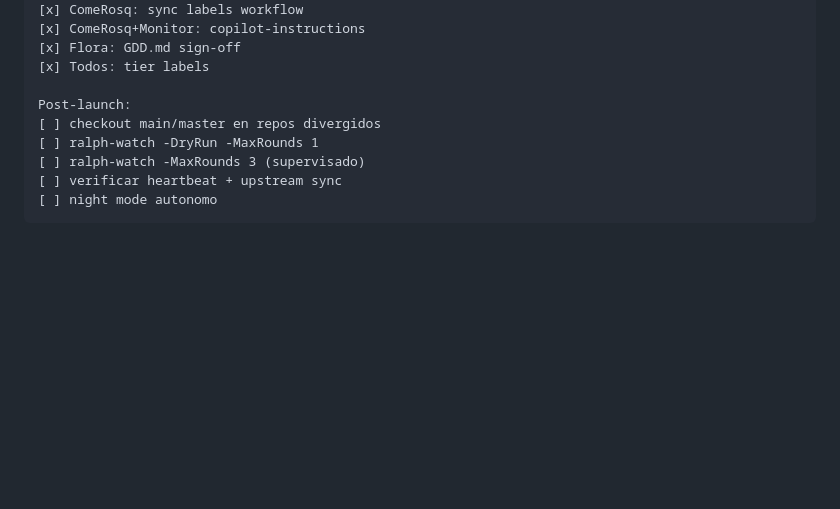
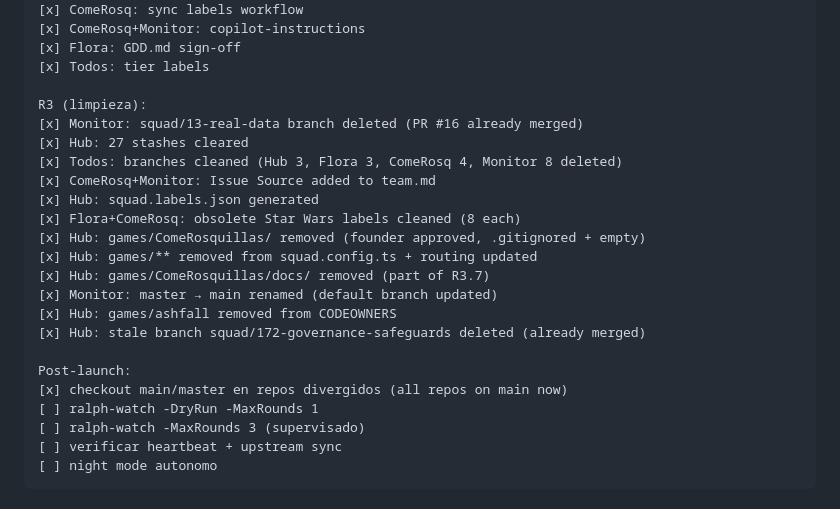
Before and after one commit to jperezdelreal/FirstFrameStudios, a Markdown page: .squad/optimization-plan-review.md, the part around the change. GitHub-like rendering; blank space fills up the shorter version.

Commit message:
chore: mark R3 remediation complete (11/11 items done)
All R3 cleanup items resolved:
- Stashes cleared, stale branches deleted across 4 repos
- games/ComeRosquillas/ removed from hub (founder approved)
- squad.labels.json generated, obsolete labels cleaned
- Monitor default branch renamed master→main
- CODEOWNERS + squad.config.ts updated

Co-authored-by: Copilot <223556219+Copilot@users.noreply.github.com>

```diff
--- a/.squad/optimization-plan-review.md
+++ b/.squad/optimization-plan-review.md
@@ -278,8 +278,22 @@ R2 (antes de dejar solo):
 [x] Flora: GDD.md sign-off
 [x] Todos: tier labels
 
+R3 (limpieza):
+[x] Monitor: squad/13-real-data branch deleted (PR #16 already merged)
+[x] Hub: 27 stashes cleared
+[x] Todos: branches cleaned (Hub 3, Flora 3, ComeRosq 4, Monitor 8 deleted)
+[x] ComeRosq+Monitor: Issue Source added to team.md
+[x] Hub: squad.labels.json generated
+[x] Flora+ComeRosq: obsolete Star Wars labels cleaned (8 each)
+[x] Hub: games/ComeRosquillas/ removed (founder approved, .gitignored + empty)
+[x] Hub: games/** removed from squad.config.ts + routing updated
+[x] Hub: games/ComeRosquillas/docs/ removed (part of R3.7)
+[x] Monitor: master → main renamed (default branch updated)
+[x] Hub: games/ashfall removed from CODEOWNERS
+[x] Hub: stale branch squad/172-governance-safeguards deleted (already merged)
+
 Post-launch:
-[ ] checkout main/master en repos divergidos
+[x] checkout main/master en repos divergidos (all repos on main now)
 [ ] ralph-watch -DryRun -MaxRounds 1
 [ ] ralph-watch -MaxRounds 3 (supervisado)
 [ ] verificar heartbeat + upstream sync
```
Also changed, not shown: 1 other file.
